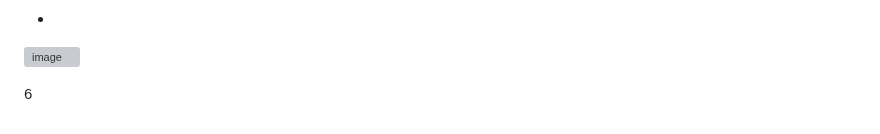
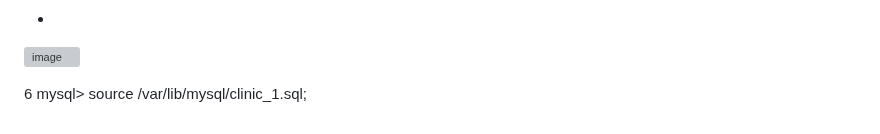
Before and after one commit to tms-dos17-onl/Alex-Krylov, a Markdown page: HW_15/Main.md, the part around the change. Rendered like a GitHub page; grey boxes are pictures that could not be loaded.

```diff
--- a/HW_15/Main.md
+++ b/HW_15/Main.md
@@ -79,3 +79,4 @@ mysql> SELECT * FROM Doctor;
 ![image](https://github.com/tms-dos17-onl/Alex-Krylov/assets/139115675/22031bdb-4342-427d-8eea-aa6cffc969b2)
 
 6
+mysql> source /var/lib/mysql/clinic_1.sql;
```
